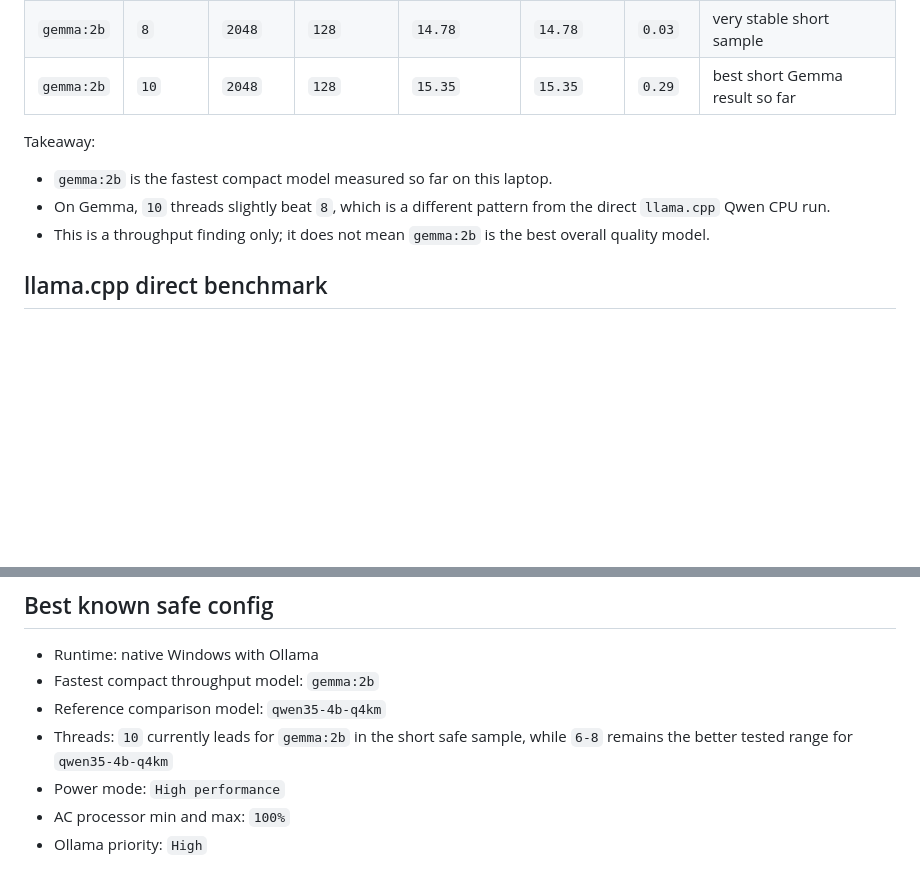
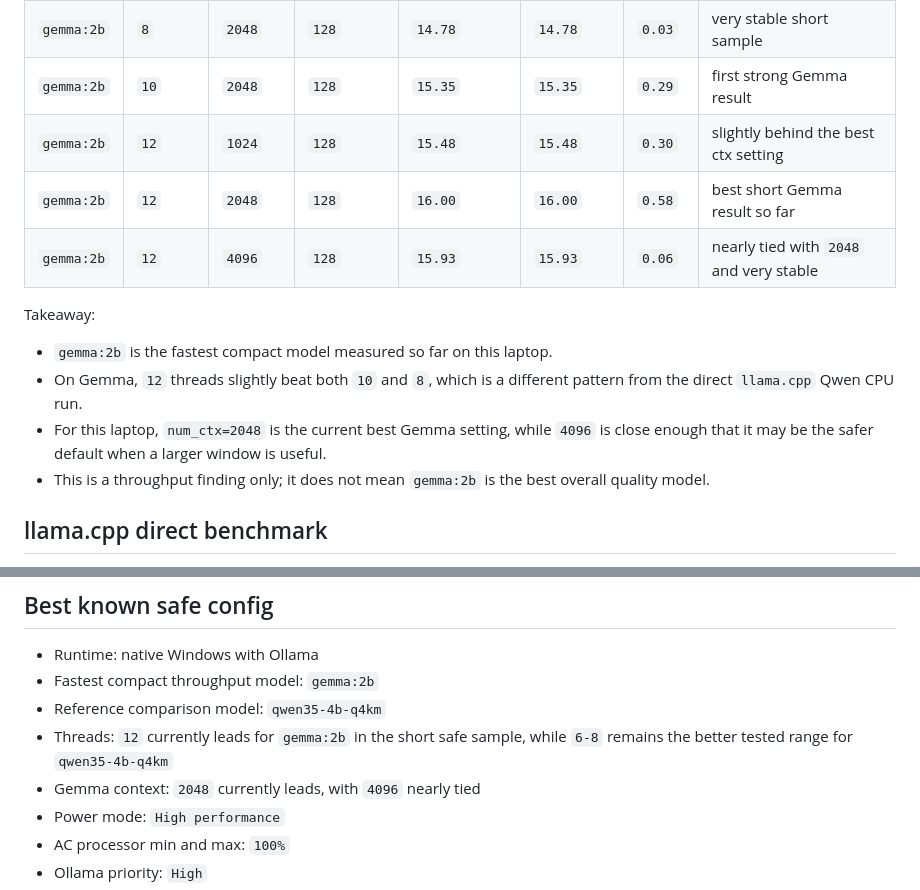
Before and after one commit to manishklach/windows-local-llm-lab, a Markdown page: results.md, 2 parts joined by grey strips. Drawn GitHub-style; blank space fills up the shorter version.

```diff
--- a/results.md
+++ b/results.md
@@ -74,12 +74,16 @@ Short safe Gemma comparison using the newer harness and longer `64` token decode
 | --- | --- | --- | --- | --- | --- | --- | --- |
 | `gemma:2b` | `6` | `2048` | `128` | `14.05` | `14.05` | `0.97` | short two-run sample, more variance |
 | `gemma:2b` | `8` | `2048` | `128` | `14.78` | `14.78` | `0.03` | very stable short sample |
-| `gemma:2b` | `10` | `2048` | `128` | `15.35` | `15.35` | `0.29` | best short Gemma result so far |
+| `gemma:2b` | `10` | `2048` | `128` | `15.35` | `15.35` | `0.29` | first strong Gemma result |
+| `gemma:2b` | `12` | `1024` | `128` | `15.48` | `15.48` | `0.30` | slightly behind the best ctx setting |
+| `gemma:2b` | `12` | `2048` | `128` | `16.00` | `16.00` | `0.58` | best short Gemma result so far |
+| `gemma:2b` | `12` | `4096` | `128` | `15.93` | `15.93` | `0.06` | nearly tied with `2048` and very stable |
 
 Takeaway:
 
 - `gemma:2b` is the fastest compact model measured so far on this laptop.
-- On Gemma, `10` threads slightly beat `8`, which is a different pattern from the direct `llama.cpp` Qwen CPU run.
+- On Gemma, `12` threads slightly beat both `10` and `8`, which is a different pattern from the direct `llama.cpp` Qwen CPU run.
+- For this laptop, `num_ctx=2048` is the current best Gemma setting, while `4096` is close enough that it may be the safer default when a larger window is useful.
 - This is a throughput finding only; it does not mean `gemma:2b` is the best overall quality model.
 
 ## llama.cpp direct benchmark
@@ -128,7 +132,8 @@ Conclusion:
 - Runtime: native Windows with Ollama
 - Fastest compact throughput model: `gemma:2b`
 - Reference comparison model: `qwen35-4b-q4km`
-- Threads: `10` currently leads for `gemma:2b` in the short safe sample, while `6-8` remains the better tested range for `qwen35-4b-q4km`
+- Threads: `12` currently leads for `gemma:2b` in the short safe sample, while `6-8` remains the better tested range for `qwen35-4b-q4km`
+- Gemma context: `2048` currently leads, with `4096` nearly tied
 - Power mode: `High performance`
 - AC processor min and max: `100%`
 - Ollama priority: `High`
```
Also changed, not shown: README.md (+11 -7 lines).
